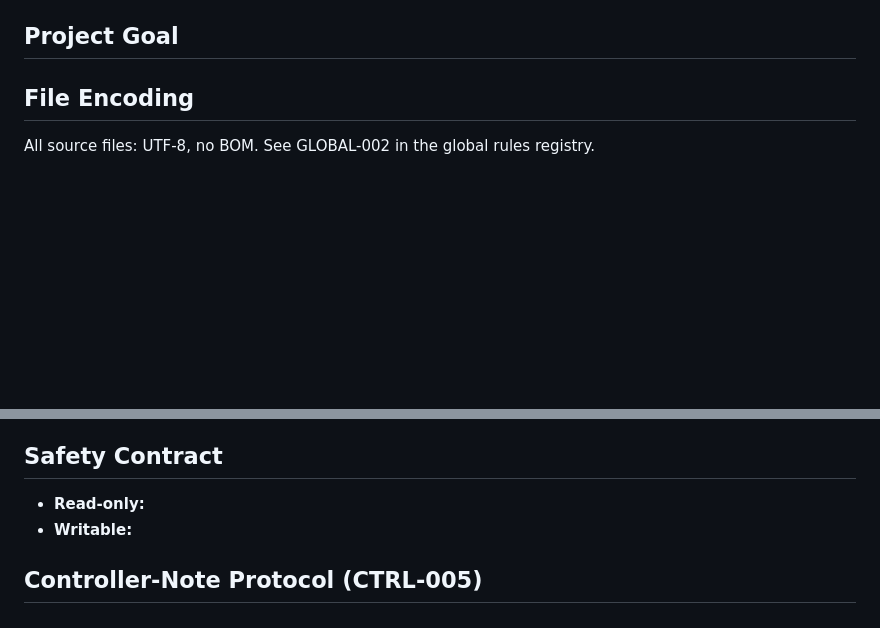
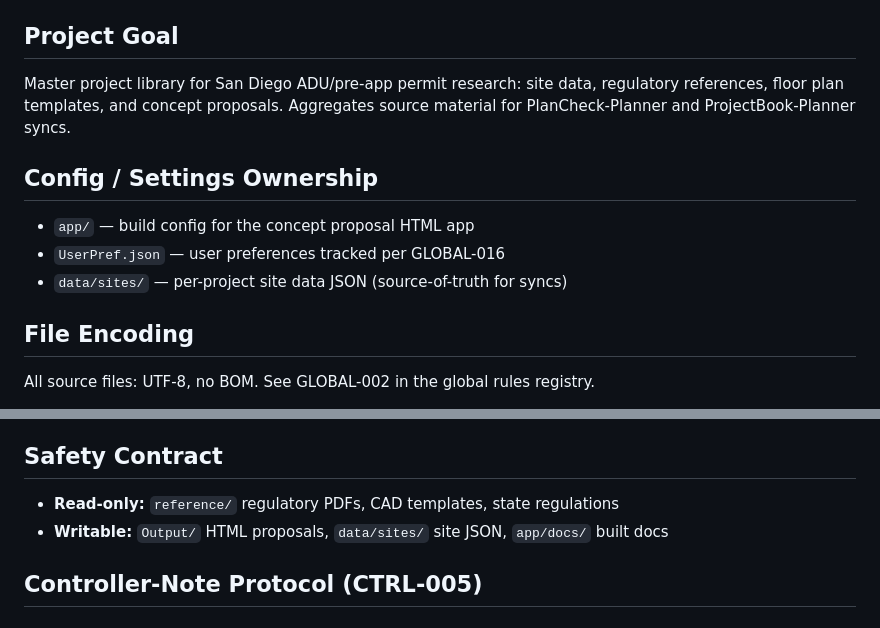
Before and after one commit to Blueberry0120x/Master-ProjectLibrary, a Markdown page: CLAUDE.md, 2 parts joined by grey strips. GitHub-like rendering; blank space fills up the shorter version.

Commit message:
fix(GLOBAL-009/029): Config/Settings section + replace TODO placeholders in CLAUDE.md

```diff
--- a/CLAUDE.md
+++ b/CLAUDE.md
@@ -160,7 +160,14 @@ All paths above are relative to `knowledge/`. Prefix with `knowledge/` when read
 
 ## Project Goal
 
-<!-- TODO: Declare the project goal (1-3 sentences). -->
+Master project library for San Diego ADU/pre-app permit research: site data, regulatory references, floor plan templates, and concept proposals. Aggregates source material for PlanCheck-Planner and ProjectBook-Planner syncs.
+
+
+## Config / Settings Ownership
+
+- `app/` — build config for the concept proposal HTML app
+- `UserPref.json` — user preferences tracked per GLOBAL-016
+- `data/sites/` — per-project site data JSON (source-of-truth for syncs)
 
 
 ## File Encoding
@@ -183,8 +190,8 @@ Before declaring any task complete:
 
 ## Safety Contract
 
-- **Read-only:** <!-- TODO: list read-only sources -->
-- **Writable:** <!-- TODO: list writable paths -->
+- **Read-only:** `reference/` regulatory PDFs, CAD templates, state regulations
+- **Writable:** `Output/` HTML proposals, `data/sites/` site JSON, `app/docs/` built docs
 
 
 ## Controller-Note Protocol (CTRL-005)
```
